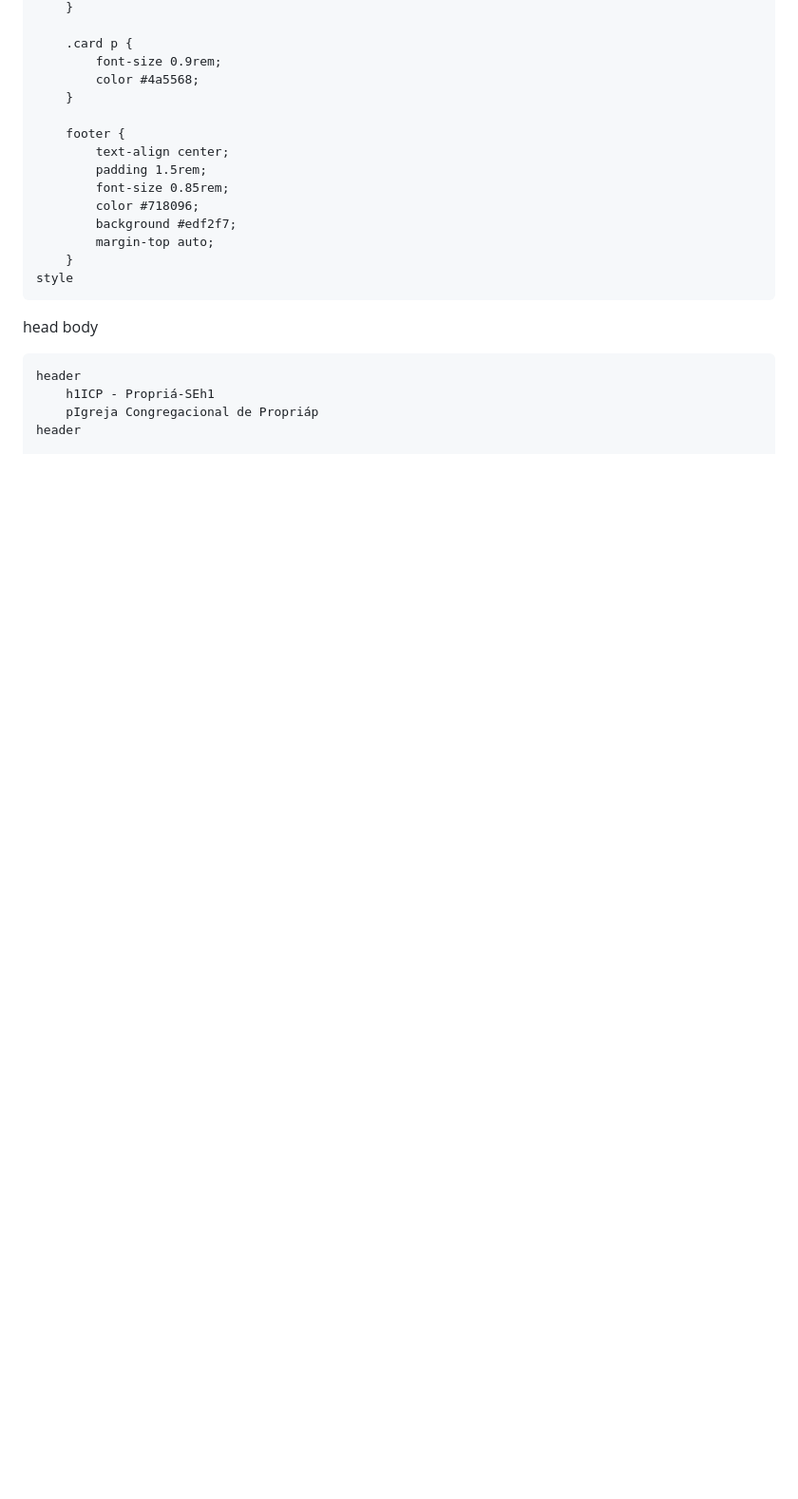
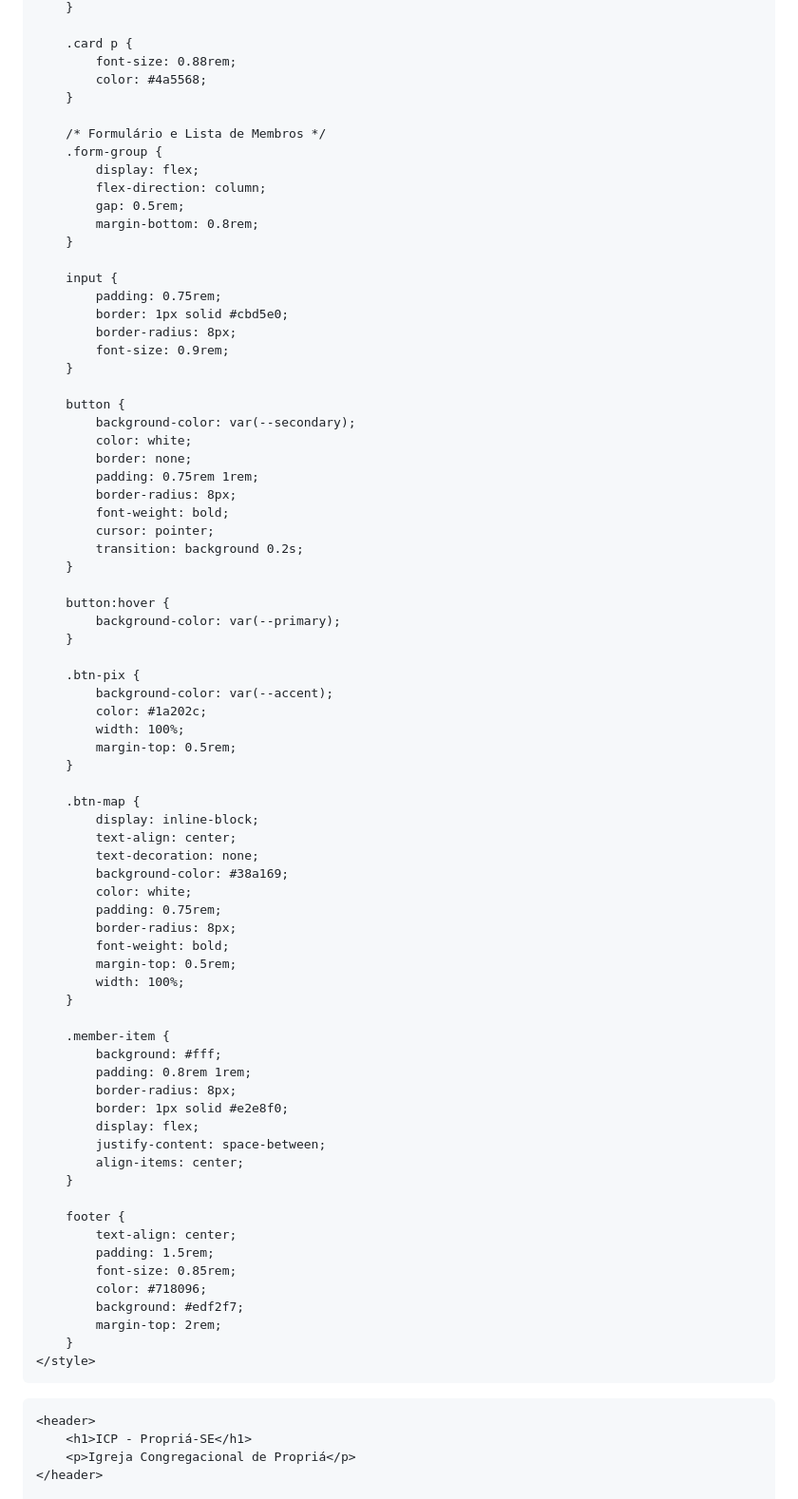
Before and after one commit to ICP-123/icp-propria, a Markdown page: README.md, the part around one of its changes. Shown at 95% size. Rendered like a GitHub page; blank space fills up the shorter version.

```diff
--- a/README.md
+++ b/README.md
@@ -101,24 +103,84 @@ head
         }
 
         .card p {
-            font-size 0.9rem;
-            color #4a5568;
+            font-size: 0.88rem;
+            color: #4a5568;
+        }
+
+        /* Formulário e Lista de Membros */
+        .form-group {
+            display: flex;
+            flex-direction: column;
+            gap: 0.5rem;
+            margin-bottom: 0.8rem;
+        }
+
+        input {
+            padding: 0.75rem;
+            border: 1px solid #cbd5e0;
+            border-radius: 8px;
+            font-size: 0.9rem;
+        }
+
+        button {
+            background-color: var(--secondary);
+            color: white;
+            border: none;
+            padding: 0.75rem 1rem;
+            border-radius: 8px;
+            font-weight: bold;
+            cursor: pointer;
+            transition: background 0.2s;
+        }
+
+        button:hover {
+            background-color: var(--primary);
+        }
+
+        .btn-pix {
+            background-color: var(--accent);
+            color: #1a202c;
+            width: 100%;
+            margin-top: 0.5rem;
+        }
+
+        .btn-map {
+            display: inline-block;
+            text-align: center;
+            text-decoration: none;
+            background-color: #38a169;
+            color: white;
+            padding: 0.75rem;
+            border-radius: 8px;
+            font-weight: bold;
+            margin-top: 0.5rem;
+            width: 100%;
+        }
+
+        .member-item {
+            background: #fff;
+            padding: 0.8rem 1rem;
+            border-radius: 8px;
+            border: 1px solid #e2e8f0;
+            display: flex;
+            justify-content: space-between;
+            align-items: center;
         }
 
         footer {
-            text-align center;
-            padding 1.5rem;
-            font-size 0.85rem;
-            color #718096;
-            background #edf2f7;
-            margin-top auto;
+            text-align: center;
+            padding: 1.5rem;
+            font-size: 0.85rem;
+            color: #718096;
+            background: #edf2f7;
+            margin-top: 2rem;
         }
-    style
-head
-body
+    </style>
+</head>
+<body>
 
-    header
-        h1ICP - Propriá-SEh1
-        pIgreja Congregacional de Propriáp
-    header
+    <header>
+        <h1>ICP - Propriá-SE</h1>
+        <p>Igreja Congregacional de Propriá</p>
+    </header>
 
```
Also changed, not shown: other parts of README.md (+181 -94 lines).
